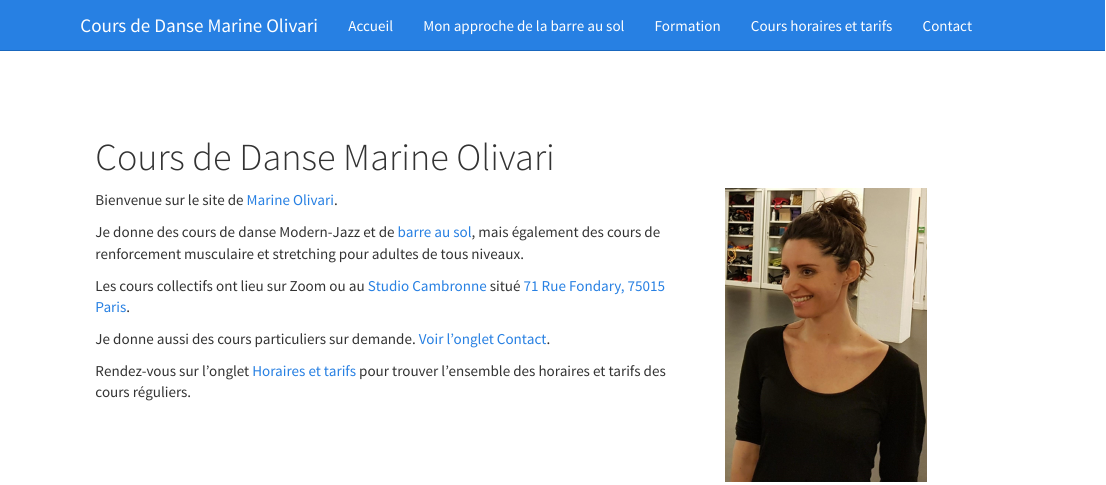
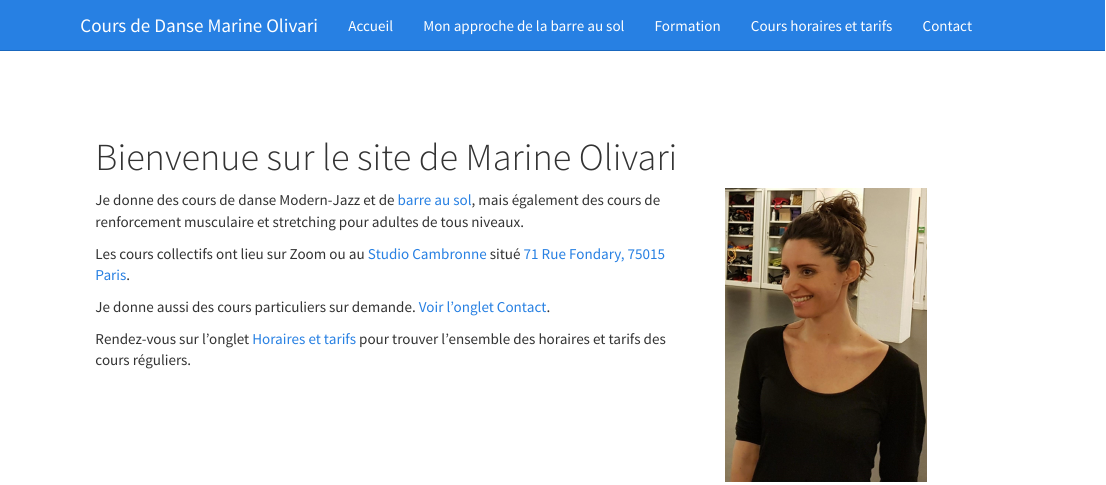
Before and after one commit to phileas-condemine/marineolivari.com, an R Markdown document (index.Rmd): the page in a window 1100 px wide, from its top. Rendered offline with R 4.5, knitr and Pandoc, with nearby package versions.

Commit message:
update 2022-02-28

```diff
--- a/index.Rmd
+++ b/index.Rmd
@@ -1,13 +1,11 @@
 ---
-title: "Cours de Danse Marine Olivari"
+title: "Bienvenue sur le site de Marine Olivari"
 description: "Le site professionnel de Marine Olivari, professeur de Danse, de barre au sol et de renforcement musculaire"
 ---
 
 <div class = "row">
 <div class = "col-sm-8">
 
-
-Bienvenue sur le site de [Marine Olivari](education.html).
 
 Je donne des cours de danse Modern-Jazz et de [barre au sol](floorbarre.html), mais également des cours de renforcement musculaire et stretching pour adultes de tous niveaux.
 
```
Also changed, not shown: 1 other file.
